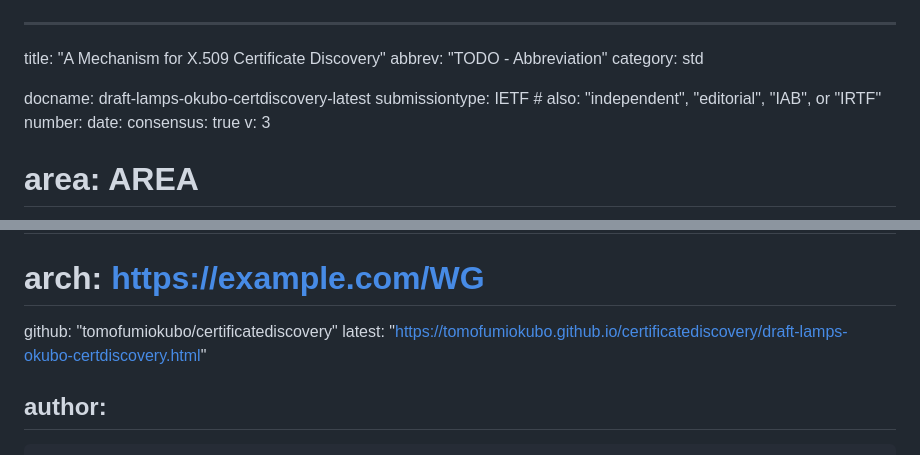
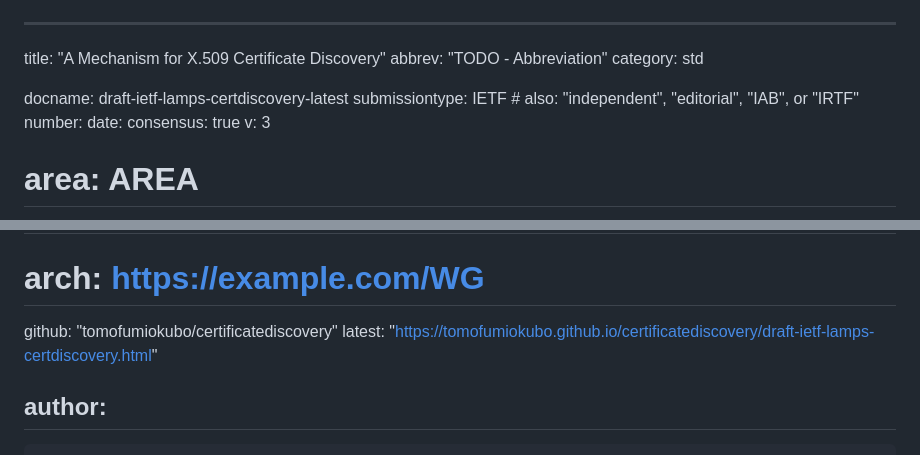
Before and after one commit to tomofumiokubo/certificatediscovery, a Markdown page: draft-ietf-lamps-certdiscovery.md, 2 parts joined by grey strips. Drawn GitHub-style.

Commit message:
Adopted!

```diff
--- a/draft-lamps-okubo-certdiscovery.md
+++ b/draft-ietf-lamps-certdiscovery.md
@@ -3,7 +3,7 @@ title: "A Mechanism for X.509 Certificate Discovery"
 abbrev: "TODO - Abbreviation"
 category: std
 
-docname: draft-lamps-okubo-certdiscovery-latest
+docname: draft-ietf-lamps-certdiscovery-latest
 submissiontype: IETF  # also: "independent", "editorial", "IAB", or "IRTF"
 number:
 date:
@@ -21,7 +21,7 @@ venue:
 #  mail: WG@example.com
 #  arch: https://example.com/WG
   github: "tomofumiokubo/certificatediscovery"
-  latest: "https://tomofumiokubo.github.io/certificatediscovery/draft-lamps-okubo-certdiscovery.html"
+  latest: "https://tomofumiokubo.github.io/certificatediscovery/draft-ietf-lamps-certdiscovery.html"
 
 author:
  -
```
